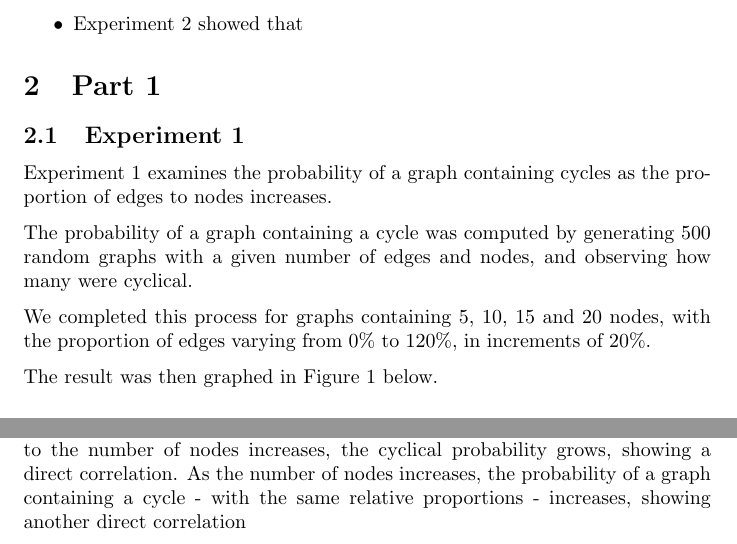
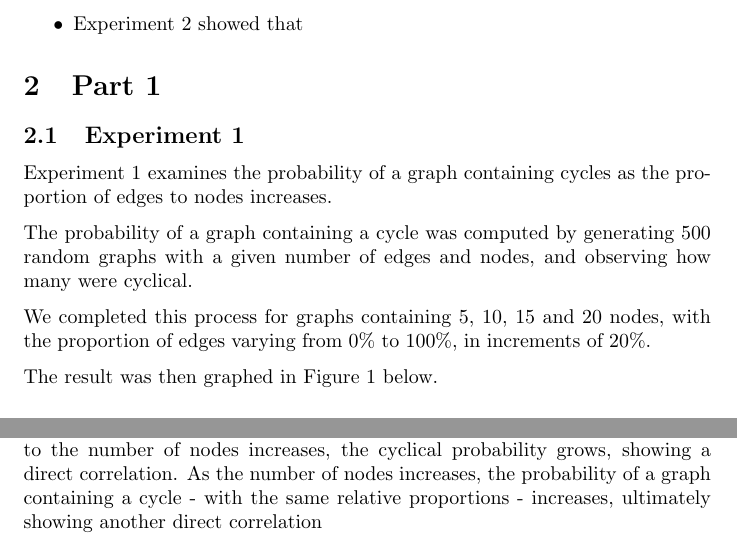
Before and after one commit to cs2xc3/lab-4-5, a LaTeX document (report.tex): two parts of page 3 of 10, joined at a grey line, cut so that both start at the same text. Compiled offline with pdfLaTeX.

Commit message:
updated report.tex
minor changes to part 1, experiment 1

```diff
--- a/report.tex
+++ b/report.tex
@@ -31,7 +31,7 @@ Experiment 1 examines the probability of a graph containing cycles as the propor
 
 The probability of a graph containing a cycle was computed by generating 500 random graphs with a given number of edges and nodes, and observing how many were cyclical.
 
-We completed this process for graphs containing 5, 10, 15 and 20 nodes, with the proportion of edges varying from 0\% to 120\%, in increments of 20\%.
+We completed this process for graphs containing 5, 10, 15 and 20 nodes, with the proportion of edges varying from 0\% to 100\%, in increments of 20\%.
 
 The result was then graphed in Figure 1 below.
 
@@ -42,7 +42,7 @@ The result was then graphed in Figure 1 below.
     \label{fig:edges_vs_cycle}
 \end{figure}
 
-We have concluded from our results that as the proportion of edges relative to the number of nodes increases, the cyclical probability grows, showing a direct correlation. As the number of nodes increases, the probability of a graph containing a cycle - with the same relative proportions - increases, showing another direct correlation
+We have concluded from our results that as the proportion of edges relative to the number of nodes increases, the cyclical probability grows, showing a direct correlation. As the number of nodes increases, the probability of a graph containing a cycle - with the same relative proportions - increases, ultimately showing another direct correlation
 
 Additionally, once the proportion of edges to nodes is 100\%, there will always be a cycle in the graph, regardless of the number of nodes. This is expected as any graph with equal or more edges than nodes must contain a cycle.
 
```
